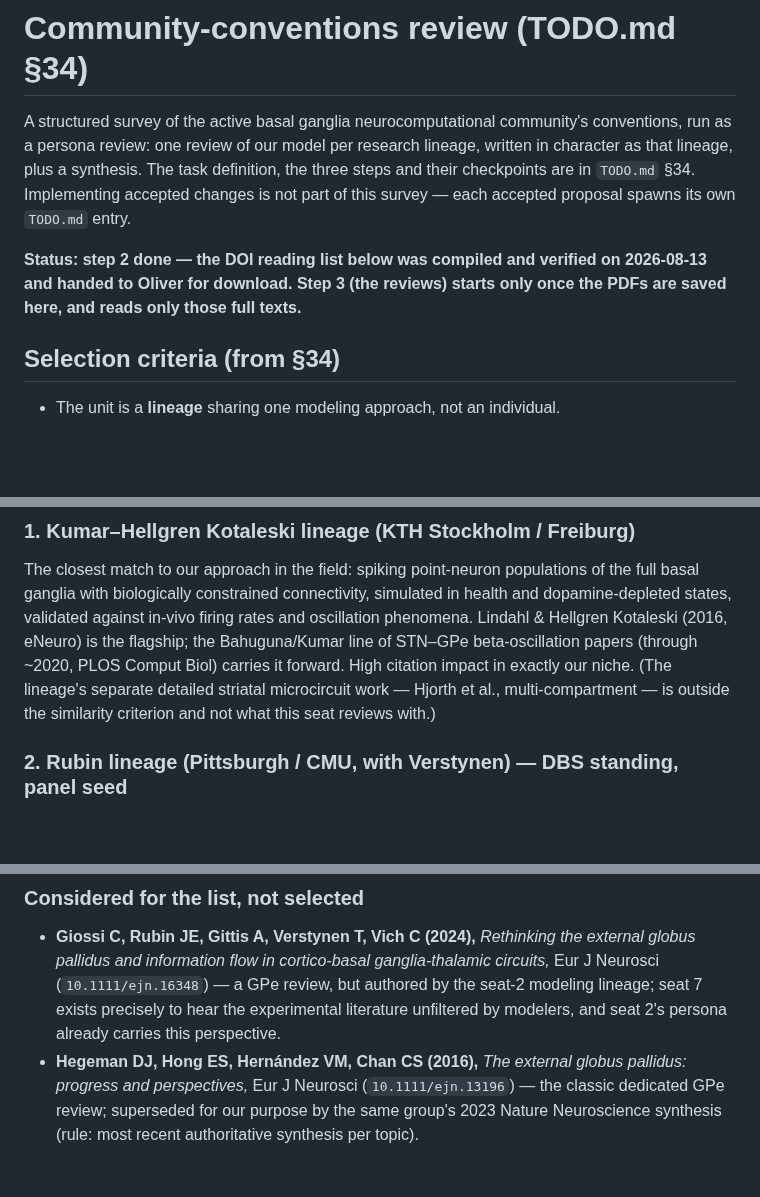
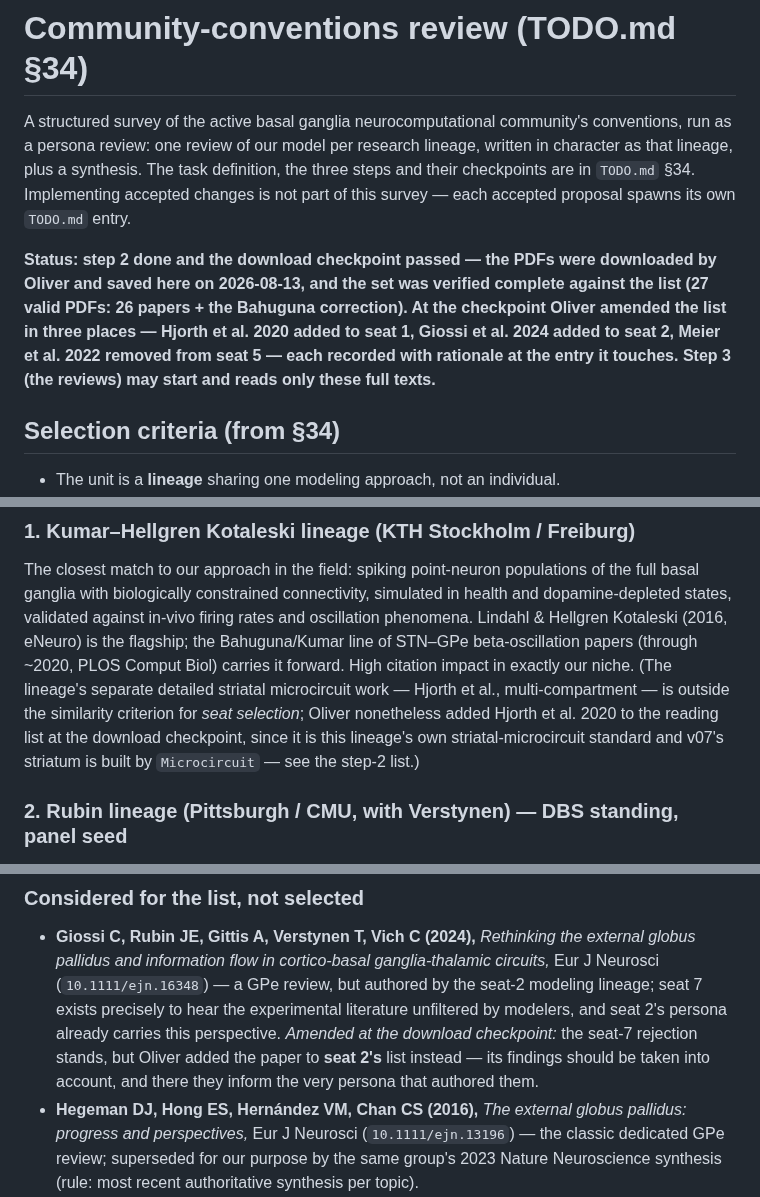
Before and after one commit to Olimaol/BGM_22, a Markdown page: community_review/README.md, 3 parts joined by grey strips. Rendered like a GitHub page; blank space fills up the shorter version.

```diff
--- a/community_review/README.md
+++ b/community_review/README.md
@@ -7,10 +7,14 @@ definition, the three steps and their checkpoints are in `TODO.md` §34.
 Implementing accepted changes is not part of this survey — each accepted
 proposal spawns its own `TODO.md` entry.
 
-**Status: step 2 done — the DOI reading list below was compiled and
-verified on 2026-08-13 and handed to Oliver for download. Step 3 (the
-reviews) starts only once the PDFs are saved here, and reads only those
-full texts.**
+**Status: step 2 done and the download checkpoint passed — the PDFs were
+downloaded by Oliver and saved here on 2026-08-13, and the set was
+verified complete against the list (27 valid PDFs: 26 papers + the
+Bahuguna correction). At the checkpoint Oliver amended the list in three
+places — Hjorth et al. 2020 added to seat 1, Giossi et al. 2024 added to
+seat 2, Meier et al. 2022 removed from seat 5 — each recorded with
+rationale at the entry it touches. Step 3 (the reviews) may start and
+reads only these full texts.**
 
 ## Selection criteria (from §34)
 
@@ -56,7 +60,10 @@ Hellgren Kotaleski (2016, eNeuro) is the flagship; the Bahuguna/Kumar line of
 STN–GPe beta-oscillation papers (through ~2020, PLOS Comput Biol) carries it
 forward. High citation impact in exactly our niche. (The lineage's separate
 detailed striatal microcircuit work — Hjorth et al., multi-compartment — is
-outside the similarity criterion and not what this seat reviews with.)
+outside the similarity criterion for *seat selection*; Oliver nonetheless
+added Hjorth et al. 2020 to the reading list at the download checkpoint,
+since it is this lineage's own striatal-microcircuit standard and v07's
+striatum is built by `Microcircuit` — see the step-2 list.)
 
 ### 2. Rubin lineage (Pittsburgh / CMU, with Verstynen) — **DBS standing, panel seed**
 
@@ -336,7 +365,10 @@ itself will tag every claim, per the seat definition).
   ganglia-thalamic circuits,* Eur J Neurosci (`10.1111/ejn.16348`) — a GPe
   review, but authored by the seat-2 modeling lineage; seat 7 exists
   precisely to hear the experimental literature unfiltered by modelers,
-  and seat 2's persona already carries this perspective.
+  and seat 2's persona already carries this perspective. *Amended at the
+  download checkpoint:* the seat-7 rejection stands, but Oliver added the
+  paper to **seat 2's** list instead — its findings should be taken into
+  account, and there they inform the very persona that authored them.
 - **Hegeman DJ, Hong ES, Hernández VM, Chan CS (2016),** *The external
   globus pallidus: progress and perspectives,* Eur J Neurosci
   (`10.1111/ejn.13196`) — the classic dedicated GPe review; superseded for
```
Also changed, not shown: other parts of community_review/README.md (+39 -17 lines), TODO.md (+22 -0 lines).
